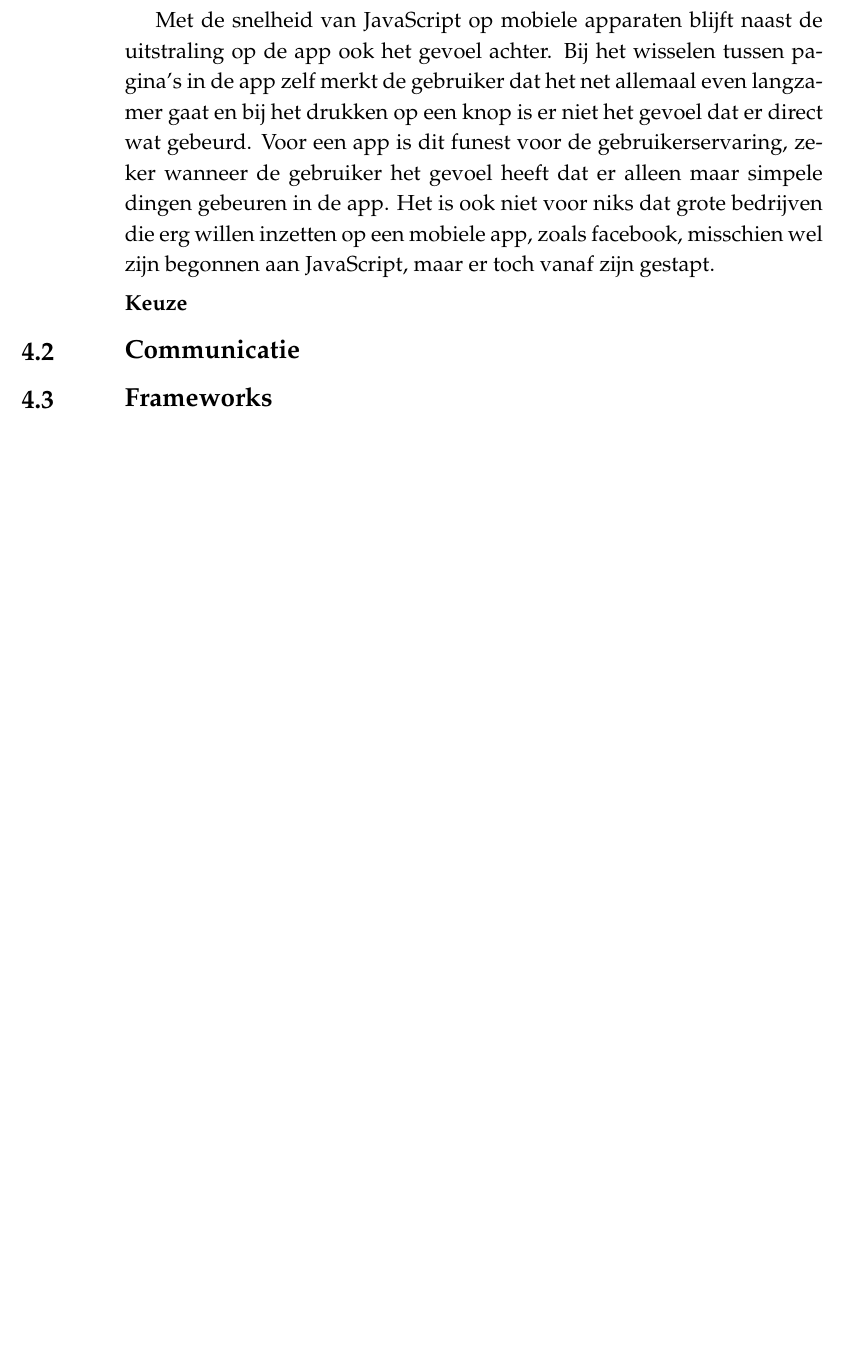
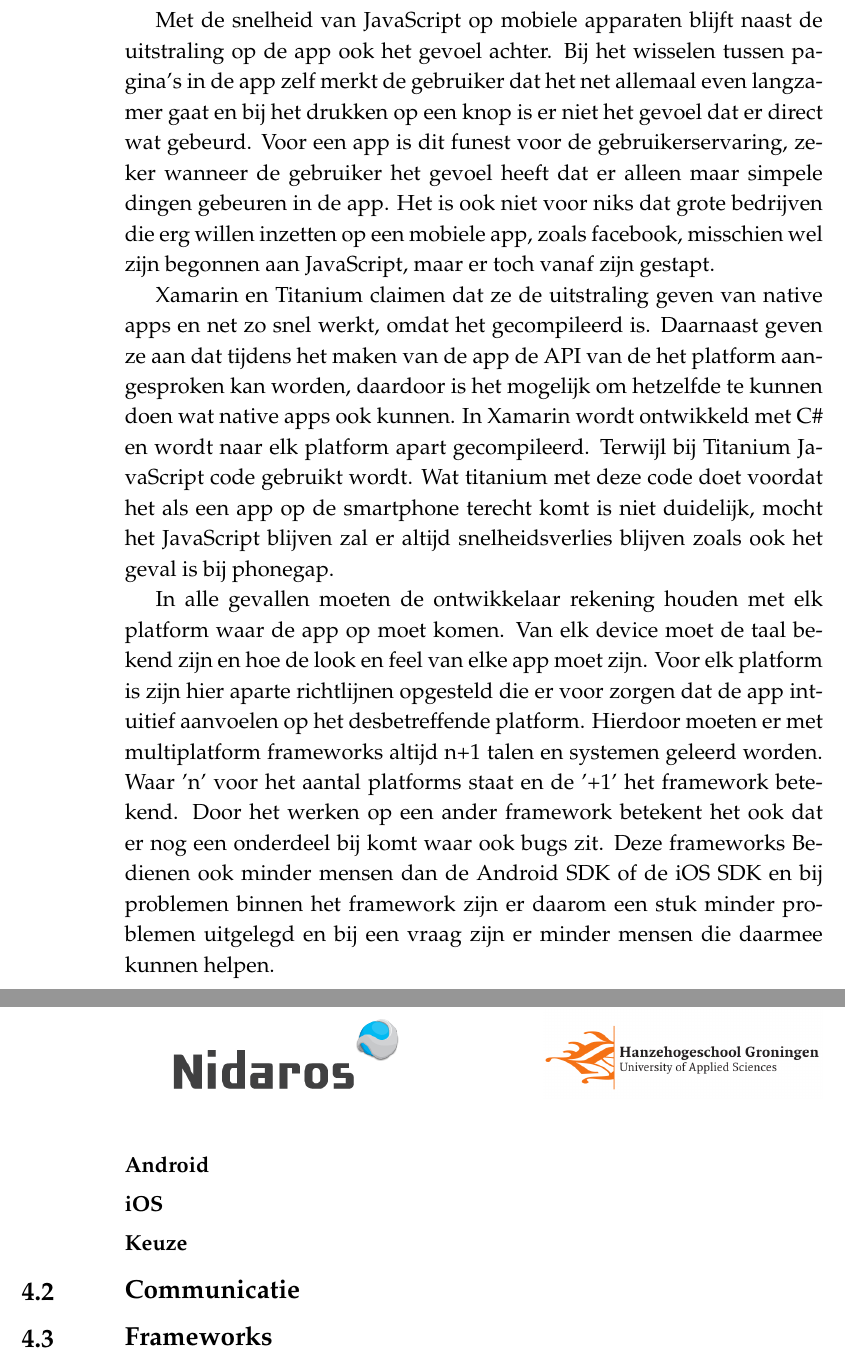
Before and after one commit to fatboypunk/Scriptie, a LaTeX document (scriptie.tex): part of page 14 of 20 before the commit and two parts of pages 14 and 15 of 21 after it, the two joined at a grey line, cut so that both start at the same text, the shorter picture padded with empty space. Compiled offline with pdfLaTeX.

Commit message:
Add titanium and xamarin

```diff
--- a/scriptie.tex
+++ b/scriptie.tex
@@ -239,6 +239,17 @@ Phonegap is een heel ander verhaal. Ze claimen niet dat het sneller of net zo sn
 Door het gebruik van HTML5 en CSS3 in Phonegap heeft de app niet de style die een native app zal hebben, waar de terug knop of de menu knop van android zit ten opzichte van iOS is een heel verschil en bij Phonegap wordt ook dat in een keer gebouwd. Dit is wel aan te passen voor beide, maar dan zijn er toch weer twee verschillende projecten waar aan gewerkt wordt.
 
 Met de snelheid van JavaScript op mobiele apparaten blijft naast de uitstraling op de app ook het gevoel achter. Bij het wisselen tussen pagina's in de app zelf merkt de gebruiker dat het net allemaal even langzamer gaat en bij het drukken op een knop is er niet het gevoel dat er direct wat gebeurd. Voor een app is dit funest voor de gebruikerservaring, zeker wanneer de gebruiker het gevoel heeft dat er alleen maar simpele dingen gebeuren in de app. Het is ook niet voor niks dat grote bedrijven die erg willen inzetten op een mobiele app, zoals facebook, misschien wel zijn begonnen aan JavaScript, maar er toch vanaf zijn gestapt.
+
+Xamarin en Titanium claimen dat ze de uitstraling geven van native apps en net zo snel werkt, omdat het gecompileerd is. Daarnaast geven ze aan dat tijdens het maken van de app de API van de het platform aangesproken kan worden, daardoor is het mogelijk om hetzelfde te kunnen doen wat native apps ook kunnen. In Xamarin wordt ontwikkeld met C\# en wordt naar elk platform apart gecompileerd. Terwijl bij Titanium JavaScript code gebruikt wordt. Wat titanium met deze code doet voordat het als een app op de smartphone terecht komt is niet duidelijk, mocht het JavaScript blijven zal er altijd snelheidsverlies blijven zoals ook het geval is bij phonegap.
+
+In alle gevallen moeten de ontwikkelaar rekening houden met elk platform waar de app op moet komen. Van elk device moet de taal bekend zijn en hoe de look en feel van elke app moet zijn. Voor elk platform is zijn hier aparte richtlijnen opgesteld die er voor zorgen dat de app intuitief aanvoelen op het desbetreffende platform. Hierdoor moeten er met multiplatform frameworks altijd n+1 talen en systemen geleerd worden. Waar 'n' voor het aantal platforms staat en de '+1' het framework betekend. Door het werken op een ander framework betekent het ook dat er nog een onderdeel bij komt waar ook bugs zit. Deze frameworks Bedienen ook minder mensen dan de Android SDK of de iOS SDK en bij problemen binnen het framework zijn er daarom een stuk minder problemen uitgelegd en bij een vraag zijn er minder mensen die daarmee kunnen helpen.
+
+\subsection{Android}
+
+
+\subsection{iOS}
+
+
 
 
 
```
Also changed, not shown: scriptie.pdf, scriptie.tex (2 more changed lines).
